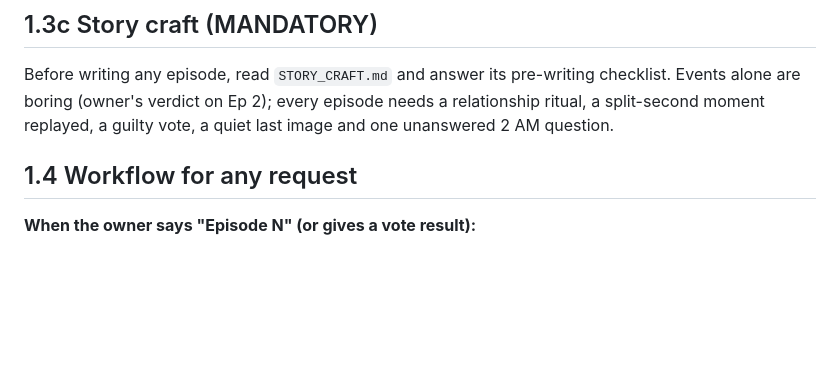
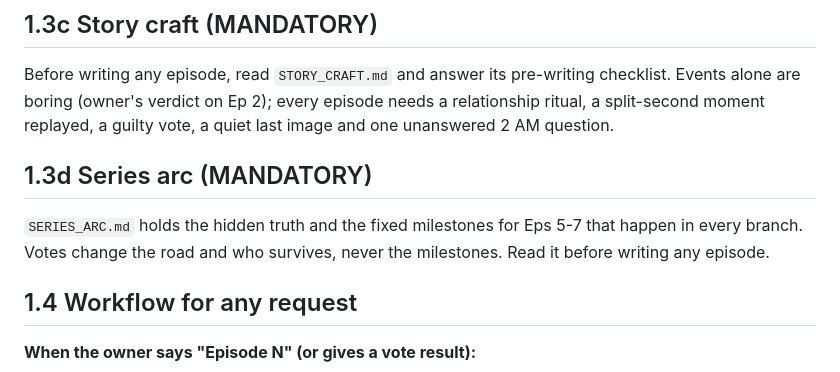
Before and after one commit to boozer-29/portfolio, a Markdown page: apocalypse-series/CLAUDE.md, the part around the change. GitHub-like rendering; blank space fills up the shorter version.

Commit message:
Add series arc: hidden truth, fixed milestones and character endgames
Co-Authored-By: Claude Opus 5.5 <noreply@anthropic.com>
Claude-Session: https://claude.ai/code/session_01AdXefdC8ZNBuNBkAfo9J6S

```diff
--- a/apocalypse-series/CLAUDE.md
+++ b/apocalypse-series/CLAUDE.md
@@ -65,6 +65,9 @@ The owner wants **perfection-level quality**, stunning animation and visuals, fa
 
 ## 1.3c Story craft (MANDATORY)
 Before writing any episode, read `STORY_CRAFT.md` and answer its pre-writing checklist. Events alone are boring (owner's verdict on Ep 2); every episode needs a relationship ritual, a split-second moment replayed, a guilty vote, a quiet last image and one unanswered 2 AM question.
+
+## 1.3d Series arc (MANDATORY)
+`SERIES_ARC.md` holds the hidden truth and the fixed milestones for Eps 5-7 that happen in every branch. Votes change the road and who survives, never the milestones. Read it before writing any episode.
 
 ## 1.4 Workflow for any request
 **When the owner says "Episode N" (or gives a vote result):**
```
Also changed, not shown: apocalypse-series/SERIES_ARC.md (added, +45 -0 lines).
